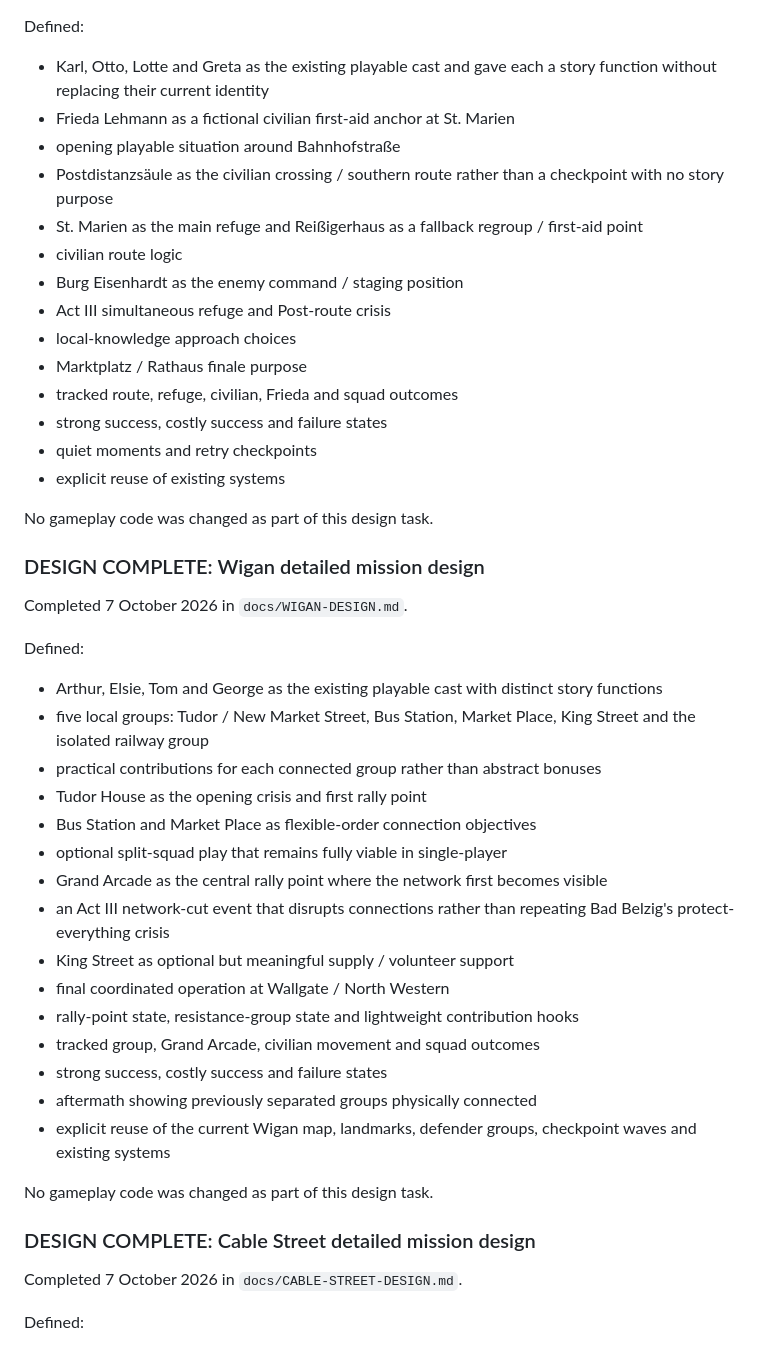
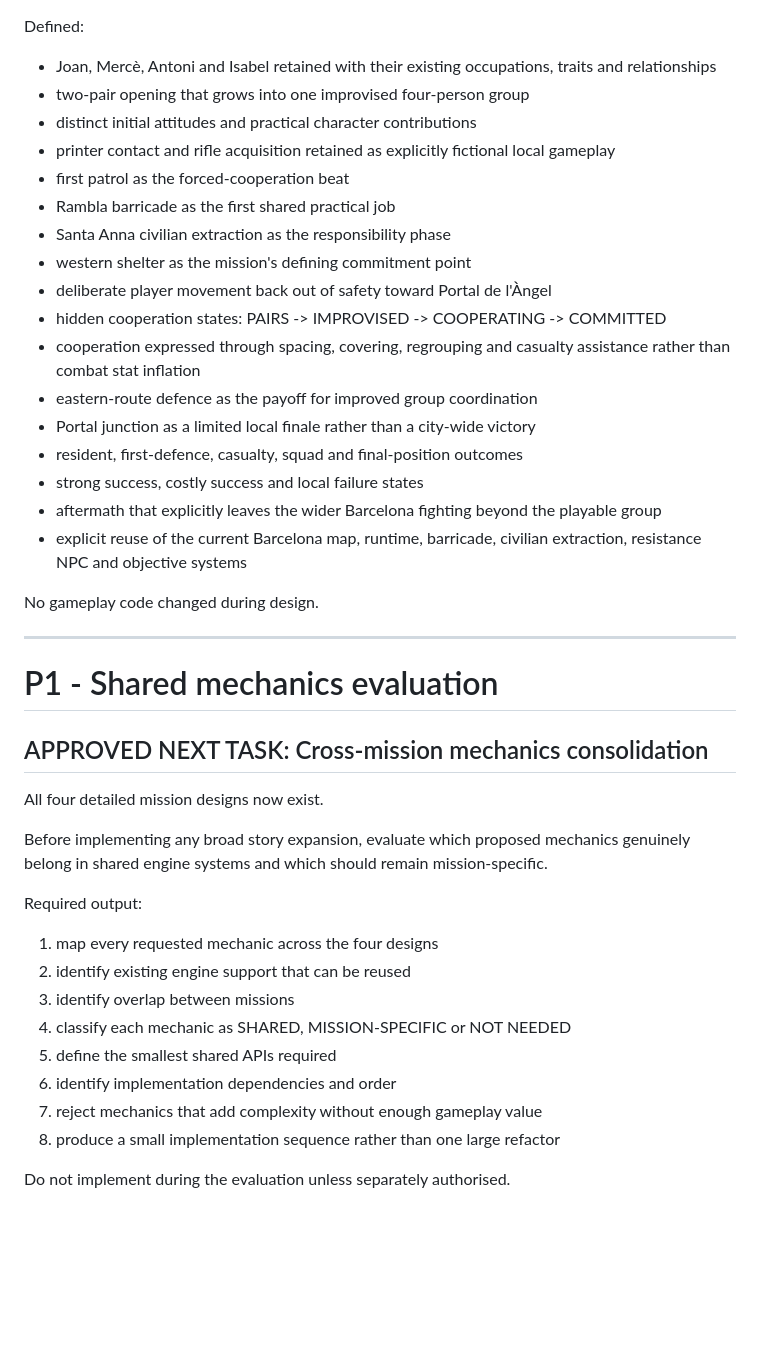
Before and after one commit to Mikieb1982/badfodder, a Markdown page: docs/BACKLOG.md, the part around one of its changes. Rendered like a GitHub page; blank space fills up the shorter version.

```diff
--- a/docs/BACKLOG.md
+++ b/docs/BACKLOG.md
@@ -29,50 +90,46 @@ Completed 7 October 2026 in `docs/MISSIONS.md`.
 
 Defined:
 
-- Karl, Otto, Lotte and Greta as the existing playable cast and gave each a story function without replacing their current identity
-- Frieda Lehmann as a fictional civilian first-aid anchor at St. Marien
-- opening playable situation around Bahnhofstraße
-- Postdistanzsäule as the civilian crossing / southern route rather than a checkpoint with no story purpose
-- St. Marien as the main refuge and Reißigerhaus as a fallback regroup / first-aid point
-- civilian route logic
-- Burg Eisenhardt as the enemy command / staging position
-- Act III simultaneous refuge and Post-route crisis
-- local-knowledge approach choices
-- Marktplatz / Rathaus finale purpose
-- tracked route, refuge, civilian, Frieda and squad outcomes
-- strong success, costly success and failure states
-- quiet moments and retry checkpoints
-- explicit reuse of existing systems
+- Joan, Mercè, Antoni and Isabel retained with their existing occupations, traits and relationships
+- two-pair opening that grows into one improvised four-person group
+- distinct initial attitudes and practical character contributions
+- printer contact and rifle acquisition retained as explicitly fictional local gameplay
+- first patrol as the forced-cooperation beat
+- Rambla barricade as the first shared practical job
+- Santa Anna civilian extraction as the responsibility phase
+- western shelter as the mission's defining commitment point
+- deliberate player movement back out of safety toward Portal de l'Àngel
+- hidden cooperation states: PAIRS -> IMPROVISED -> COOPERATING -> COMMITTED
+- cooperation expressed through spacing, covering, regrouping and casualty assistance rather than combat stat inflation
+- eastern-route defence as the payoff for improved group coordination
+- Portal junction as a limited local finale rather than a city-wide victory
+- resident, first-defence, casualty, squad and final-position outcomes
+- strong success, costly success and local failure states
+- aftermath that explicitly leaves the wider Barcelona fighting beyond the playable group
+- explicit reuse of the current Barcelona map, runtime, barricade, civilian extraction, resistance NPC and objective systems
 
-No gameplay code was changed as part of this design task.
+No gameplay code changed during design.
 
-### DESIGN COMPLETE: Wigan detailed mission design
+---
 
-Completed 7 October 2026 in `docs/WIGAN-DESIGN.md`.
+# P1 - Shared mechanics evaluation
 
-Defined:
+## APPROVED NEXT TASK: Cross-mission mechanics consolidation
 
-- Arthur, Elsie, Tom and George as the existing playable cast with distinct story functions
-- five local groups: Tudor / New Market Street, Bus Station, Market Place, King Street and the isolated railway group
-- practical contributions for each connected group rather than abstract bonuses
-- Tudor House as the opening crisis and first rally point
-- Bus Station and Market Place as flexible-order connection objectives
-- optional split-squad play that remains fully viable in single-player
-- Grand Arcade as the central rally point where the network first becomes visible
-- an Act III network-cut event that disrupts connections rather than repeating Bad Belzig's protect-everything crisis
-- King Street as optional but meaningful supply / volunteer support
-- final coordinated operation at Wallgate / North Western
-- rally-point state, resistance-group state and lightweight contribution hooks
-- tracked group, Grand Arcade, civilian movement and squad outcomes
-- strong success, costly success and failure states
-- aftermath showing previously separated groups physically connected
-- explicit reuse of the current Wigan map, landmarks, defender groups, checkpoint waves and existing systems
+All four detailed mission designs now exist.
 
-No gameplay code was changed as part of this design task.
+Before implementing any broad story expansion, evaluate which proposed mechanics genuinely belong in shared engine systems and which should remain mission-specific.
 
-### DESIGN COMPLETE: Cable Street detailed mission design
+Required output:
 
-Completed 7 October 2026 in `docs/CABLE-STREET-DESIGN.md`.
+1. map every requested mechanic across the four designs
+2. identify existing engine support that can be reused
+3. identify overlap between missions
+4. classify each mechanic as SHARED, MISSION-SPECIFIC or NOT NEEDED
+5. define the smallest shared APIs required
+6. identify implementation dependencies and order
+7. reject mechanics that add complexity without enough gameplay value
+8. produce a small implementation sequence rather than one large refactor
 
-Defined:
+Do not implement during the evaluation unless separately authorised.
 
```
Also changed, not shown: other parts of docs/BACKLOG.md (+179 -143 lines).
